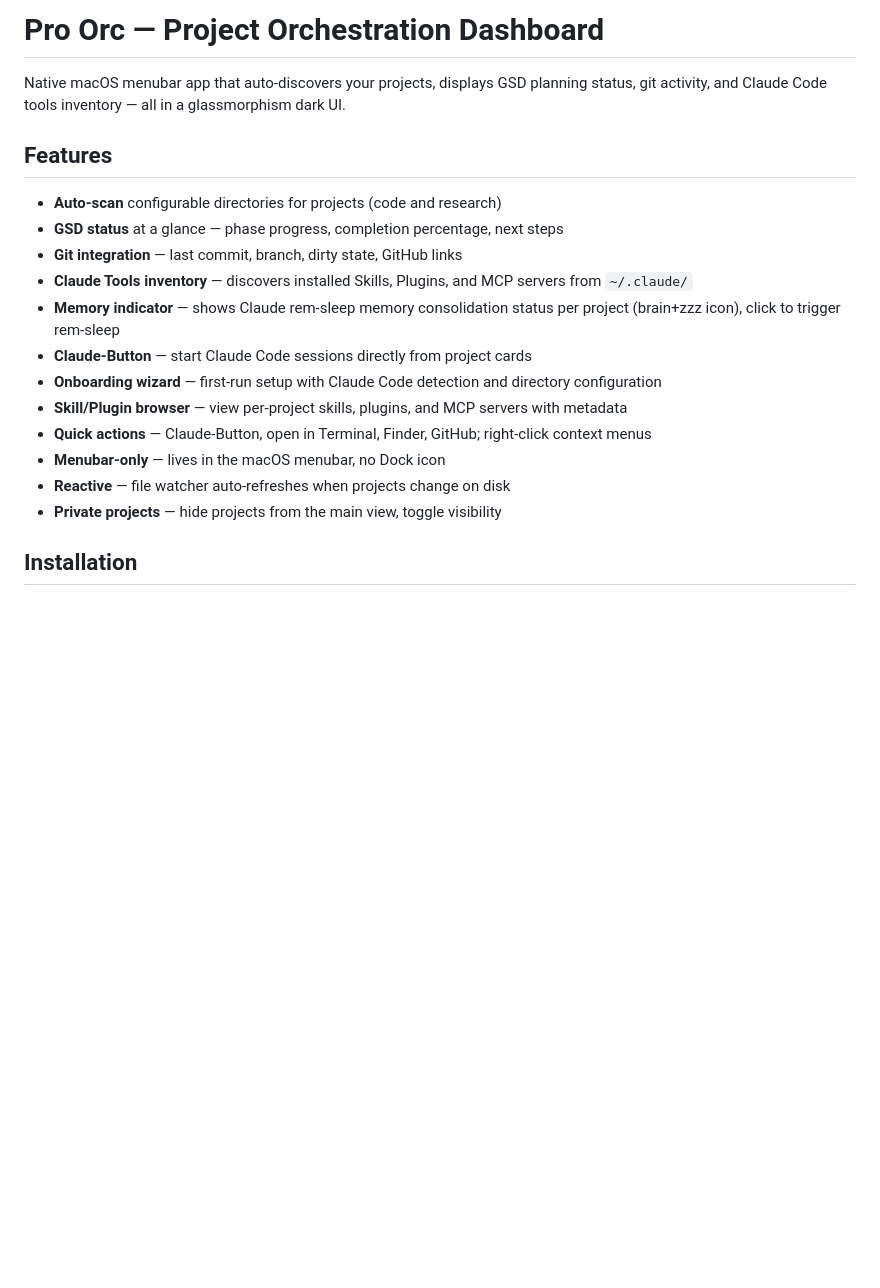
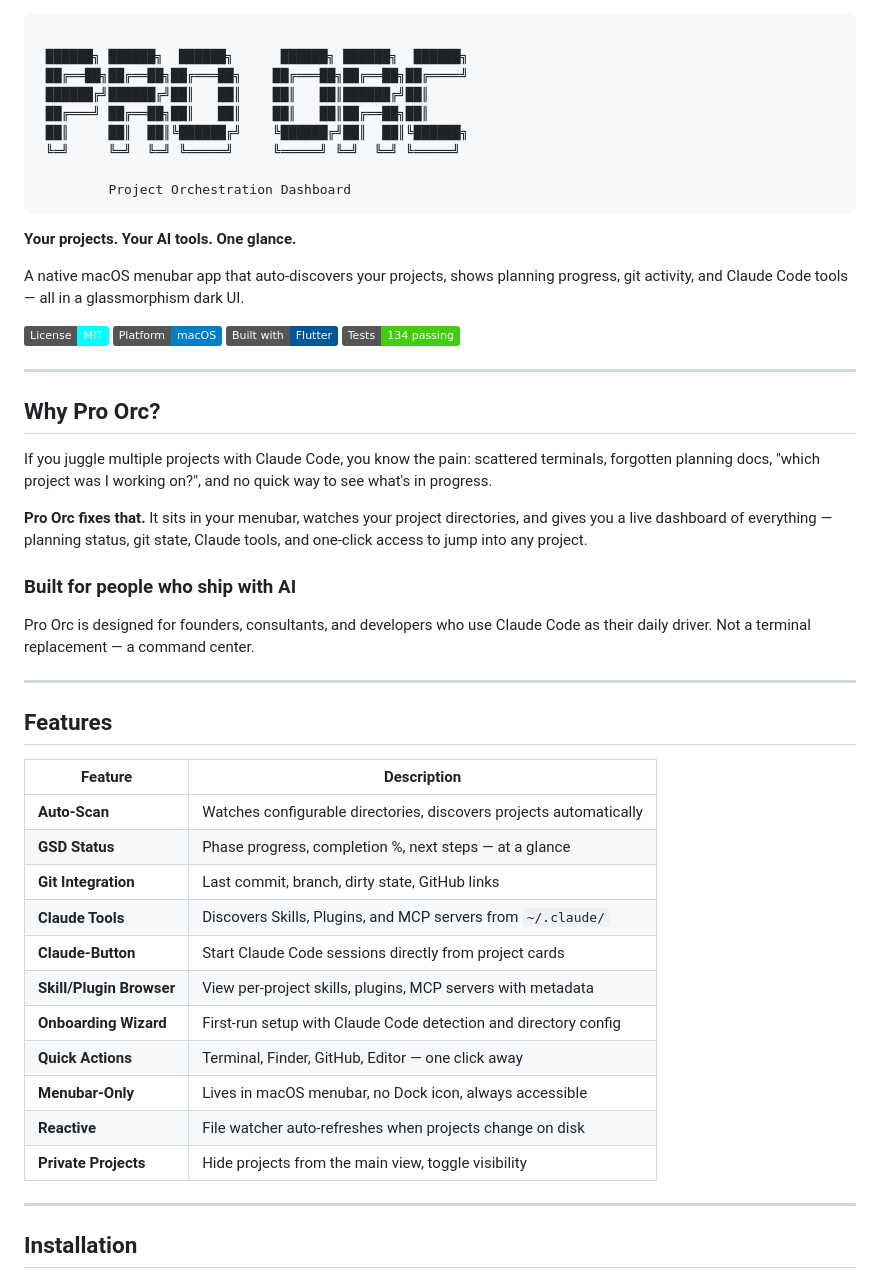
Before and after one commit to mellow-rob/pro_orc, a Markdown page: README.md, the part around one of its changes. Rendered like a GitHub page; badges without logos; blank space fills up the shorter version.

Commit message:
docs: redesign README as product landing page
ASCII art title, tagline, badges, why-section, feature table

````diff
--- a/README.md
+++ b/README.md
@@ -1,21 +1,55 @@
-# Pro Orc — Project Orchestration Dashboard
+```
 
-Native macOS menubar app that auto-discovers your projects, displays GSD planning status, git activity, and Claude Code tools inventory — all in a glassmorphism dark UI.
+ ██████╗ ██████╗  ██████╗      ██████╗ ██████╗  ██████╗
+ ██╔══██╗██╔══██╗██╔═══██╗    ██╔═══██╗██╔══██╗██╔════╝
+ ██████╔╝██████╔╝██║   ██║    ██║   ██║██████╔╝██║
+ ██╔═══╝ ██╔══██╗██║   ██║    ██║   ██║██╔══██╗██║
+ ██║     ██║  ██║╚██████╔╝    ╚██████╔╝██║  ██║╚██████╗
+ ╚═╝     ╚═╝  ╚═╝ ╚═════╝     ╚═════╝ ╚═╝  ╚═╝ ╚═════╝
+
+         Project Orchestration Dashboard
+```
+
+**Your projects. Your AI tools. One glance.**
+
+A native macOS menubar app that auto-discovers your projects, shows planning progress, git activity, and Claude Code tools — all in a glassmorphism dark UI.
+
+[![License: MIT](https://img.shields.io/badge/License-MIT-cyan.svg)](LICENSE)
+[![Platform: macOS](https://img.shields.io/badge/Platform-macOS-blue.svg)](https://github.com/mellow-rob/pro_orc/releases)
+[![Built with Flutter](https://img.shields.io/badge/Built%20with-Flutter-02569B.svg)](https://flutter.dev)
+[![Tests: 134 passing](https://img.shields.io/badge/Tests-134%20passing-brightgreen.svg)](pro_orc/test)
+
+---
+
+## Why Pro Orc?
+
+If you juggle multiple projects with Claude Code, you know the pain: scattered terminals, forgotten planning docs, "which project was I working on?", and no quick way to see what's in progress.
+
+**Pro Orc fixes that.** It sits in your menubar, watches your project directories, and gives you a live dashboard of everything — planning status, git state, Claude tools, and one-click access to jump into any project.
+
+### Built for people who ship with AI
+
+Pro Orc is designed for founders, consultants, and developers who use Claude Code as their daily driver. Not a terminal replacement — a command center.
+
+---
 
 ## Features
 
-- **Auto-scan** configurable directories for projects (code and research)
-- **GSD status** at a glance — phase progress, completion percentage, next steps
-- **Git integration** — last commit, branch, dirty state, GitHub links
-- **Claude Tools inventory** — discovers installed Skills, Plugins, and MCP servers from `~/.claude/`
-- **Memory indicator** — shows Claude rem-sleep memory consolidation status per project (brain+zzz icon), click to trigger rem-sleep
-- **Claude-Button** — start Claude Code sessions directly from project cards
-- **Onboarding wizard** — first-run setup with Claude Code detection and directory configuration
-- **Skill/Plugin browser** — view per-project skills, plugins, and MCP servers with metadata
-- **Quick actions** — Claude-Button, open in Terminal, Finder, GitHub; right-click context menus
-- **Menubar-only** — lives in the macOS menubar, no Dock icon
-- **Reactive** — file watcher auto-refreshes when projects change on disk
-- **Private projects** — hide projects from the main view, toggle visibility
+| Feature | Description |
+|---------|-------------|
+| **Auto-Scan** | Watches configurable directories, discovers projects automatically |
+| **GSD Status** | Phase progress, completion %, next steps — at a glance |
+| **Git Integration** | Last commit, branch, dirty state, GitHub links |
+| **Claude Tools** | Discovers Skills, Plugins, and MCP servers from `~/.claude/` |
+| **Claude-Button** | Start Claude Code sessions directly from project cards |
+| **Skill/Plugin Browser** | View per-project skills, plugins, MCP servers with metadata |
+| **Onboarding Wizard** | First-run setup with Claude Code detection and directory config |
+| **Quick Actions** | Terminal, Finder, GitHub, Editor — one click away |
+| **Menubar-Only** | Lives in macOS menubar, no Dock icon, always accessible |
+| **Reactive** | File watcher auto-refreshes when projects change on disk |
+| **Private Projects** | Hide projects from the main view, toggle visibility |
+
+---
 
 ## Installation
 
````
Also changed, not shown: other parts of README.md (+23 -14 lines).
